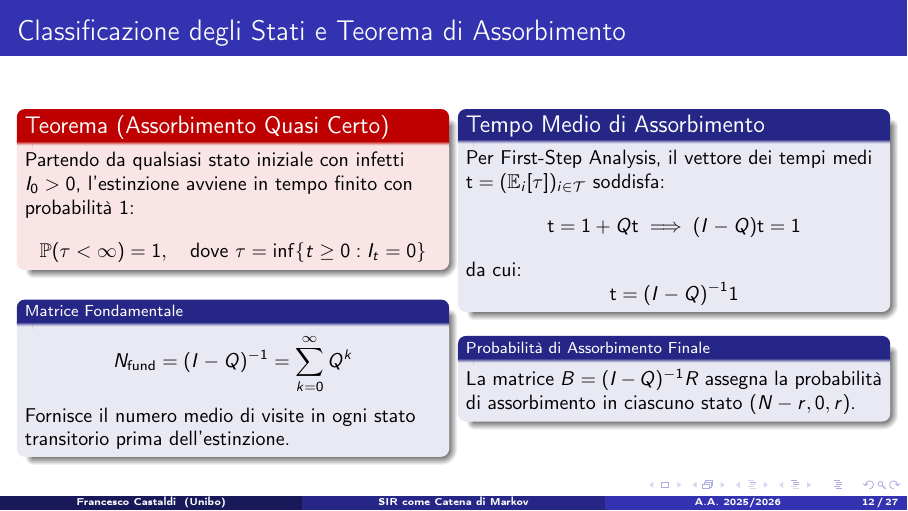
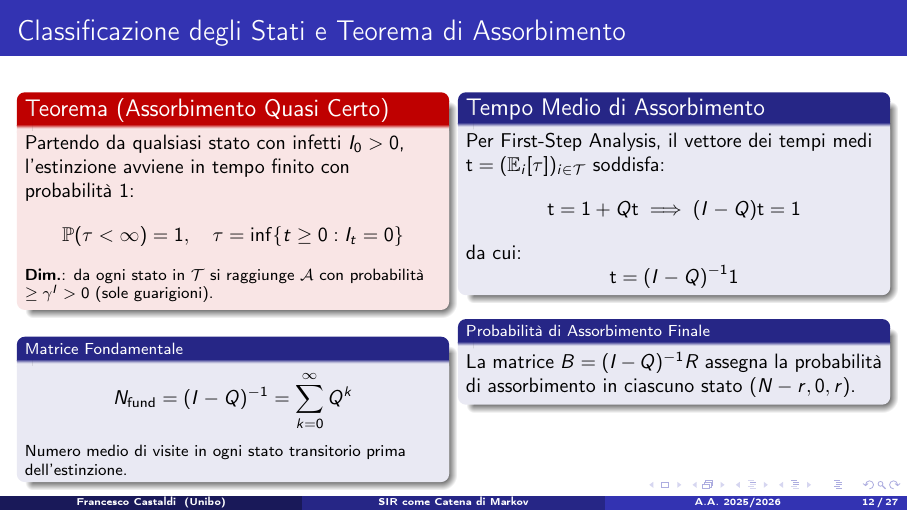
Before and after one commit to FrancescoCastaldi/sir-markov-chain, LaTeX slides (report/presentazione.tex): page 12 of 27. Compiled offline with pdfLaTeX.

Commit message:
Aggiunge nota dimostrazione nel Teorema di assorbimento Slide 12

```diff
--- a/report/presentazione.tex
+++ b/report/presentazione.tex
@@ -441,13 +441,14 @@
     \begin{columns}[T]
         \begin{column}{0.48\textwidth}
             \begin{alertblock}{Teorema (Assorbimento Quasi Certo)}
-                Partendo da qualsiasi stato iniziale con infetti $I_0 > 0$, l'estinzione avviene in tempo finito con probabilità 1:
-                \[ \mathbb{P}(\tau < \infty) = 1, \quad \text{dove } \tau = \inf\{t \ge 0 : I_t = 0\} \]
+                Partendo da qualsiasi stato con infetti $I_0 > 0$, l'estinzione avviene in tempo finito con probabilità 1:
+                \[ \mathbb{P}(\tau < \infty) = 1, \quad \tau = \inf\{t \ge 0 : I_t = 0\} \]
+                \footnotesize \textbf{Dim.}: da ogni stato in $\mathcal{T}$ si raggiunge $\mathcal{A}$ con probabilità $\ge \gamma^I > 0$ (sole guarigioni).
             \end{alertblock}
-            \vspace{0.1cm}
+            \vspace{0.05cm}
             \begin{block}{\footnotesize Matrice Fondamentale}
                 \[ N_{\text{fund}} = (I - Q)^{-1} = \sum_{k=0}^\infty Q^k \]
-                Fornisce il numero medio di visite in ogni stato transitorio prima dell'estinzione.
+                \footnotesize Numero medio di visite in ogni stato transitorio prima dell'estinzione.
             \end{block}
         \end{column}
         \begin{column}{0.48\textwidth}
@@ -465,7 +466,7 @@
 
     \note{
         La teoria ci dà due risultati chiave:
-        1) L'epidemia si estingue certamente in tempo finito (probabilità 1).
+        1) L'epidemia si estingue certamente in tempo finito (probabilità 1) perché da ogni stato c'è un cammino di sole guarigioni con probabilità positiva.
         2) Il tempo medio di estinzione si calcola risolvendo il sistema lineare (I-Q)t = 1.
     }
 \end{frame}
```
